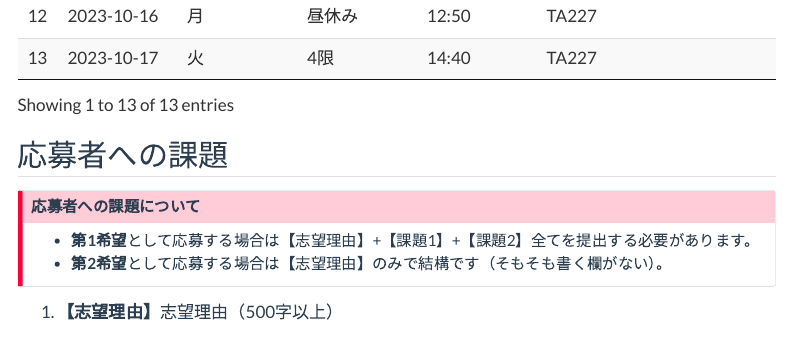
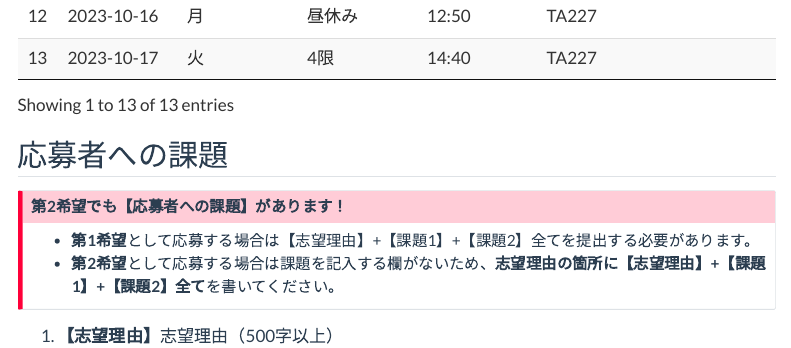
Before and after one commit to JaehyunSong/seminar, a Quarto document (entry/entry.qmd): the page in a window 1100 px wide, from 1480 px down. Rendered offline with R 4.5, knitr and Pandoc in place of Quarto, with nearby package versions; menus at the side of the page are left out.

Commit message:
no message

```diff
--- a/entry/entry.qmd
+++ b/entry/entry.qmd
@@ -69,10 +69,10 @@ tibble(Date  = c("9/28", "10/2", "10/3", "10/5",
 ## 応募者への課題
 
 :::{.callout-important}
-## 応募者への課題について
+## 第2希望でも【応募者への課題】があります！
 
 * **第1希望**として応募する場合は【志望理由】+【課題1】+【課題2】全てを提出する必要があります。
-* **第2希望**として応募する場合は【志望理由】のみで結構です（そもそも書く欄がない）。
+* **第2希望**として応募する場合は課題を記入する欄がないため、**志望理由の箇所に【志望理由】+【課題1】+【課題2】全て**を書いてください。
 :::
 
 1. **【志望理由】**志望理由（500字以上）
```
Also changed, not shown: docs/search.json, 2 other files.
